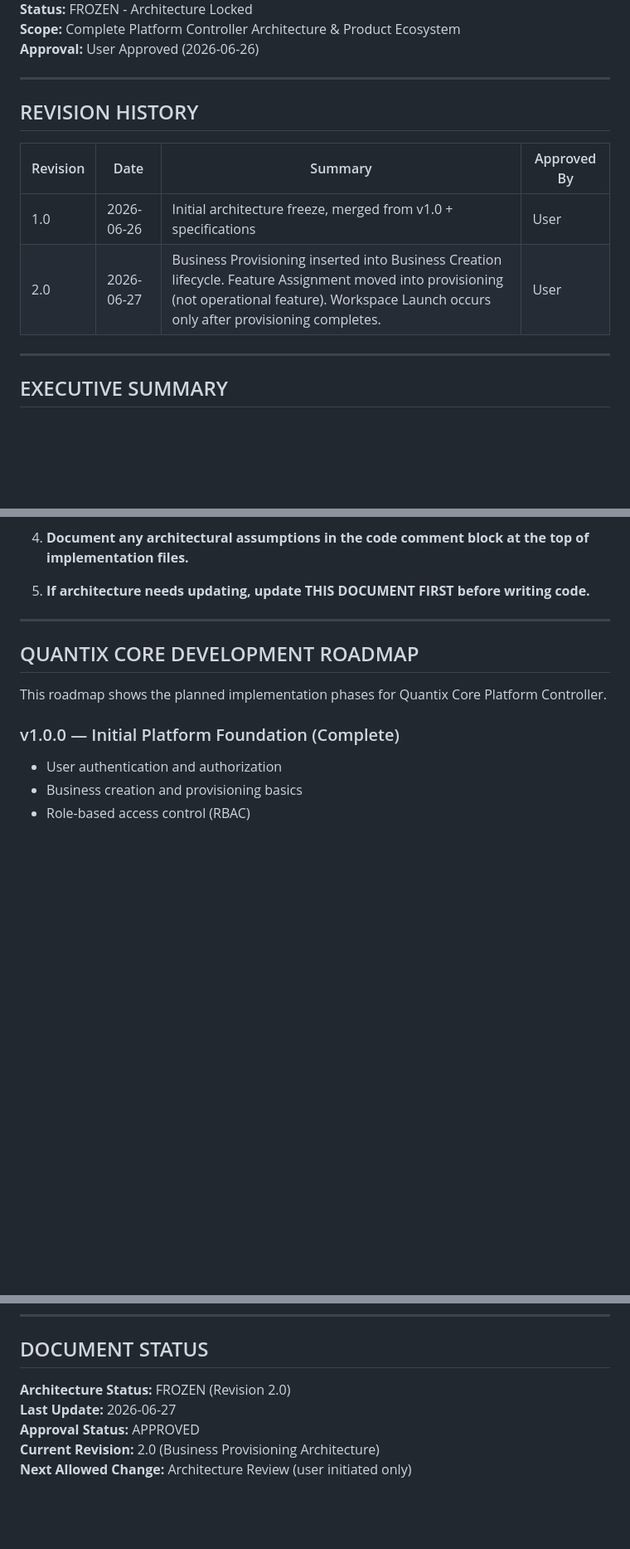
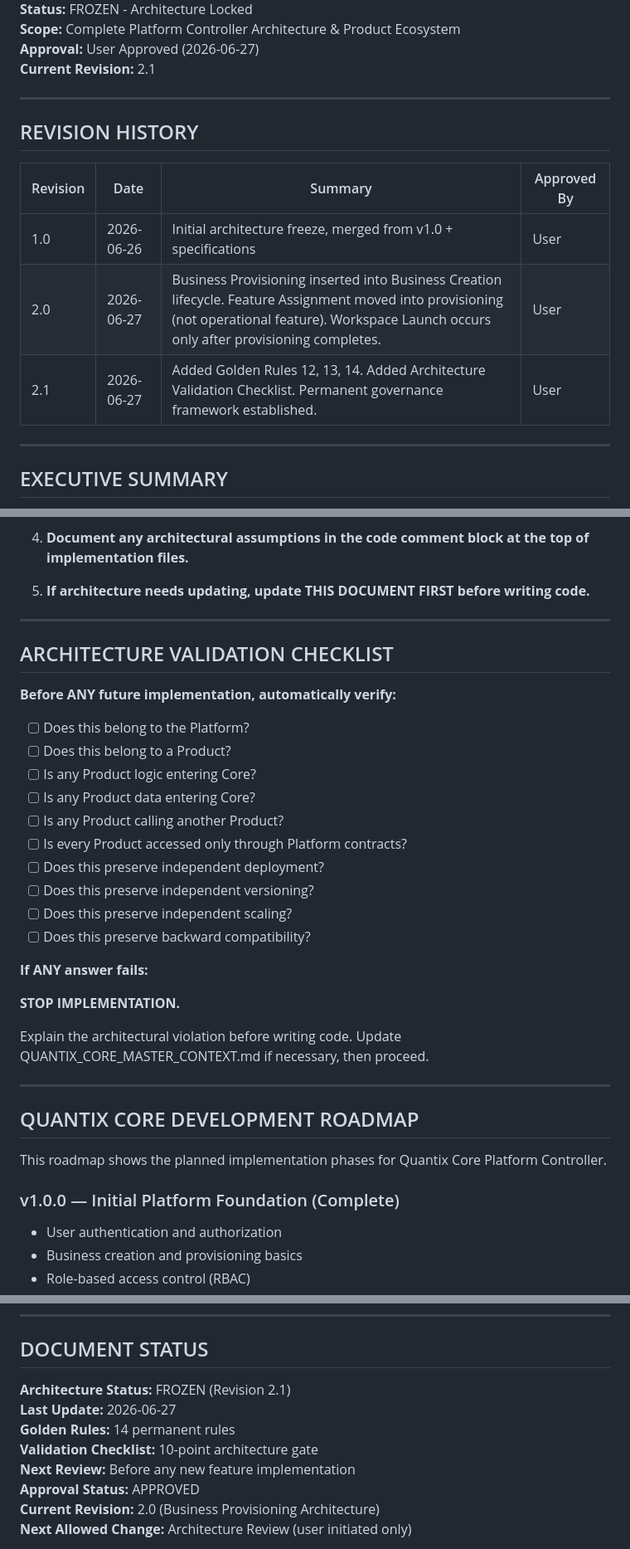
Before and after one commit to quantixtechnology/Quantix-Core-1.0, a Markdown page: docs/QUANTIX_CORE_MASTER_CONTEXT.md, 3 parts joined by grey strips. Shown at 83% size. GitHub-like rendering; blank space fills up the shorter version.

Commit message:
docs(revision-2.1): Add Golden Rules 12-14 and Architecture Validation Checklist
PERMANENT ARCHITECTURE GOVERNANCE:

Golden Rule 12 — Products Never Communicate Directly
- No direct product-to-product calls
- All communication through Platform contracts
- Loose coupling enforced

Golden Rule 13 — Products Own Their Own Data
- Core stores only platform metadata
- Products own all business data
- Clear data ownership boundaries

Golden Rule 14 — Platform Metadata Only
- Core never implements business workflows
- Core only manages platform operations
- No product logic in Core

Architecture Validation Checklist:
- 10-point gate before any implementation
- Automatic architecture compliance verification
- STOP on any violation

Revision History:
1.0 → 2.0 → 2.1

Master Context now defines permanent architecture foundation for all Quantix Core development.

Co-Authored-By: Claude Haiku 4.5 <noreply@anthropic.com>

```diff
--- a/docs/QUANTIX_CORE_MASTER_CONTEXT.md
+++ b/docs/QUANTIX_CORE_MASTER_CONTEXT.md
@@ -20,6 +20,7 @@ They DO NOT define architecture.
 **Status:** FROZEN - Architecture Locked
 **Scope:** Complete Platform Controller Architecture & Product Ecosystem
-**Approval:** User Approved (2026-06-26)
+**Approval:** User Approved (2026-06-27)
+**Current Revision:** 2.1
 
 ---
 
@@ -29,6 +30,7 @@ They DO NOT define architecture.
 |----------|------|---------|-------------|
 | 1.0 | 2026-06-26 | Initial architecture freeze, merged from v1.0 + specifications | User |
 | 2.0 | 2026-06-27 | Business Provisioning inserted into Business Creation lifecycle. Feature Assignment moved into provisioning (not operational feature). Workspace Launch occurs only after provisioning completes. | User |
+| 2.1 | 2026-06-27 | Added Golden Rules 12, 13, 14. Added Architecture Validation Checklist. Permanent governance framework established. | User |
 
 ---
 
@@ -1146,6 +1154,29 @@ These rules are permanent and override all other considerations:
 4. **Document any architectural assumptions in the code comment block at the top of implementation files.**
 
 5. **If architecture needs updating, update THIS DOCUMENT FIRST before writing code.**
+
+---
+
+## ARCHITECTURE VALIDATION CHECKLIST
+
+**Before ANY future implementation, automatically verify:**
+
+- [ ] Does this belong to the Platform?
+- [ ] Does this belong to a Product?
+- [ ] Is any Product logic entering Core?
+- [ ] Is any Product data entering Core?
+- [ ] Is any Product calling another Product?
+- [ ] Is every Product accessed only through Platform contracts?
+- [ ] Does this preserve independent deployment?
+- [ ] Does this preserve independent versioning?
+- [ ] Does this preserve independent scaling?
+- [ ] Does this preserve backward compatibility?
+
+**If ANY answer fails:**
+
+**STOP IMPLEMENTATION.**
+
+Explain the architectural violation before writing code. Update QUANTIX_CORE_MASTER_CONTEXT.md if necessary, then proceed.
 
 ---
 
@@ -1245,8 +1276,11 @@ These documents track progress. They are NOT architecture:
 
 ## DOCUMENT STATUS
 
-**Architecture Status:** FROZEN (Revision 2.0)
+**Architecture Status:** FROZEN (Revision 2.1)
 **Last Update:** 2026-06-27
+**Golden Rules:** 14 permanent rules
+**Validation Checklist:** 10-point architecture gate
+**Next Review:** Before any new feature implementation
 **Approval Status:** APPROVED
 **Current Revision:** 2.0 (Business Provisioning Architecture)
 **Next Allowed Change:** Architecture Review (user initiated only)
```
Also changed, not shown: other parts of docs/QUANTIX_CORE_MASTER_CONTEXT.md (+8 -2 lines).
